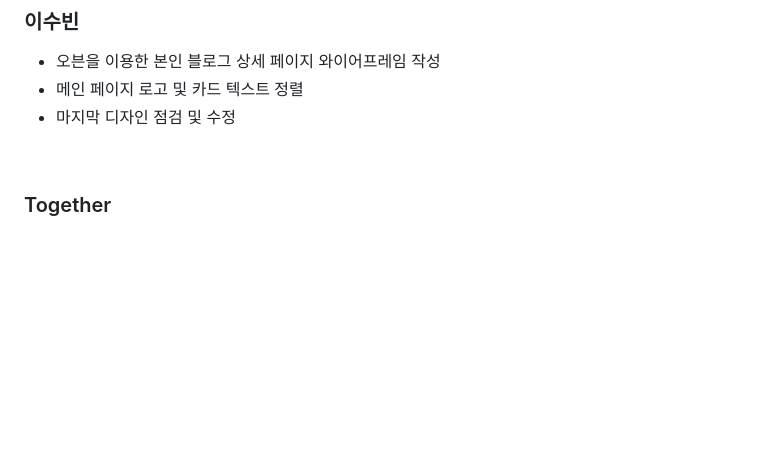
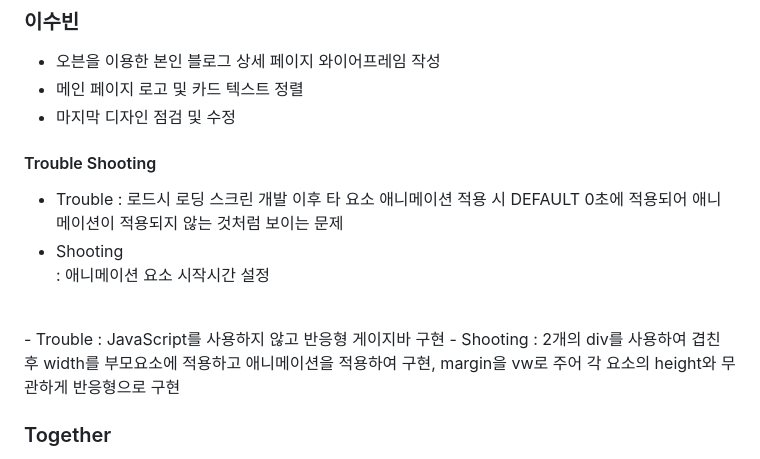
Before and after one commit to B2-O2/Pit-A-Pat, a Markdown page: README.md, the part around the change. Drawn GitHub-style; blank space fills up the shorter version.

```diff
--- a/README.md
+++ b/README.md
@@ -118,6 +118,17 @@
 - 메인 페이지 로고 및 카드 텍스트 정렬
 - 마지막 디자인 점검 및 수정
 
+#### Trouble Shooting
+
+- Trouble
+  : 로드시 로딩 스크린 개발 이후 타 요소 애니메이션 적용 시 DEFAULT 0초에 적용되어 애니메이션이 적용되지 않는 것처럼 보이는 문제
+- Shooting
+  : 애니메이션 요소 시작시간 설정
+<br/>
+- Trouble
+  : JavaScript를 사용하지 않고 반응형 게이지바 구현
+- Shooting
+  : 2개의 div를 사용하여 겹친 후 width를 부모요소에 적용하고 애니메이션을 적용하여 구현, margin을 vw로 주어 각 요소의 height와 무관하게 반응형으로 구현
 <br/>
 
 ### Together
```
